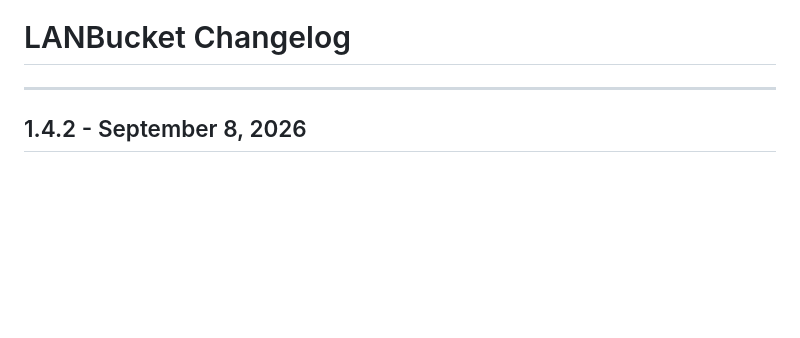
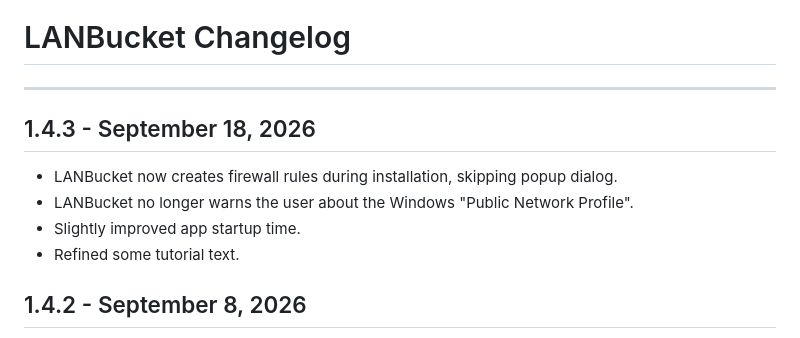
Before and after one commit to lanbucket/lanbucket.github.io, a Markdown page: CHANGELOG.md, the part around the change. Rendered like a GitHub page; blank space fills up the shorter version.

Commit message:
Update changelog

```diff
--- a/CHANGELOG.md
+++ b/CHANGELOG.md
@@ -1,6 +1,12 @@
 # LANBucket Changelog
 
 ---
+
+## 1.4.3 - September 18, 2026
+- LANBucket now creates firewall rules during installation, skipping popup dialog.
+- LANBucket no longer warns the user about the Windows "Public Network Profile".
+- Slightly improved app startup time.
+- Refined some tutorial text.
 
 ## 1.4.2 - September 8, 2026
 
```
